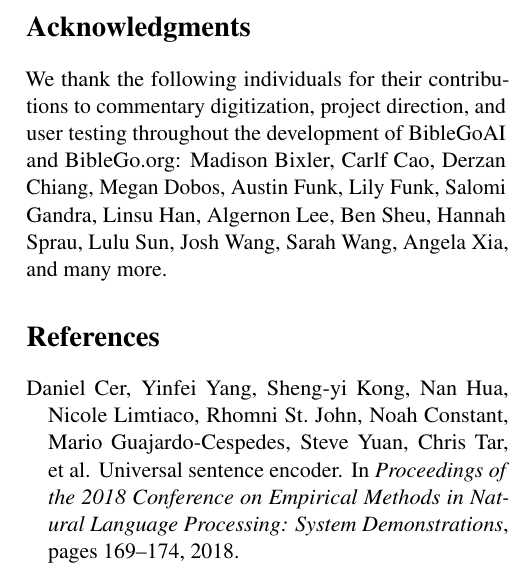
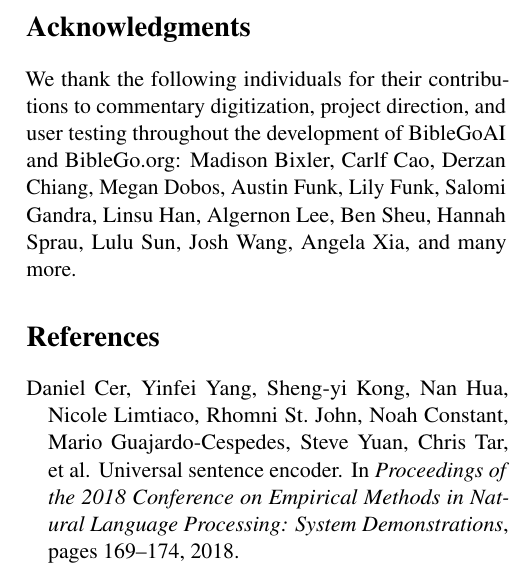
Before and after one commit to Church-Life-Apps/BibleGoPaper, a LaTeX paper (paper.tex): part of one column of page 12 of 12, cut so that both start at the same text. Compiled offline with pdfLaTeX.

Commit message:
Remove Sarah Wang from acks (typo for Sarah Kuo, now an author)

```diff
--- a/paper.tex
+++ b/paper.tex
@@ -133,7 +133,7 @@
 % ACKNOWLEDGMENTS
 % ============================================================
 \section*{Acknowledgments}
-We thank the following individuals for their contributions to commentary digitization, project direction, and user testing throughout the development of BibleGoAI and BibleGo.org: Madison Bixler, Carlf Cao, Derzan Chiang, Megan Dobos, Austin Funk, Lily Funk, Salomi Gandra, Linsu Han, Algernon Lee, Ben Sheu, Hannah Sprau, Lulu Sun, Josh Wang, Sarah Wang, Angela Xia, and many more.
+We thank the following individuals for their contributions to commentary digitization, project direction, and user testing throughout the development of BibleGoAI and BibleGo.org: Madison Bixler, Carlf Cao, Derzan Chiang, Megan Dobos, Austin Funk, Lily Funk, Salomi Gandra, Linsu Han, Algernon Lee, Ben Sheu, Hannah Sprau, Lulu Sun, Josh Wang, Angela Xia, and many more.
 
 % ============================================================
 % REFERENCES
```
